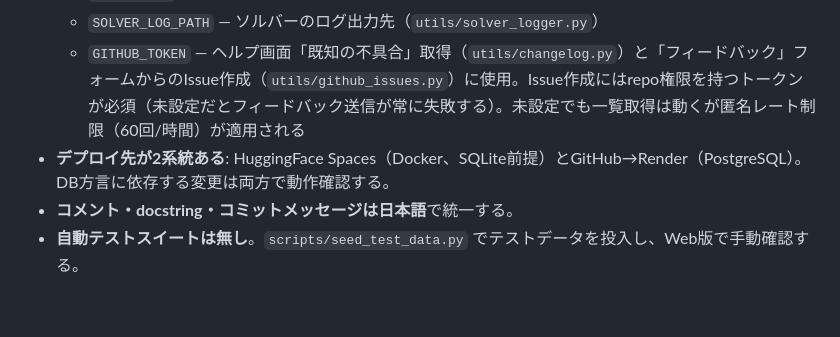
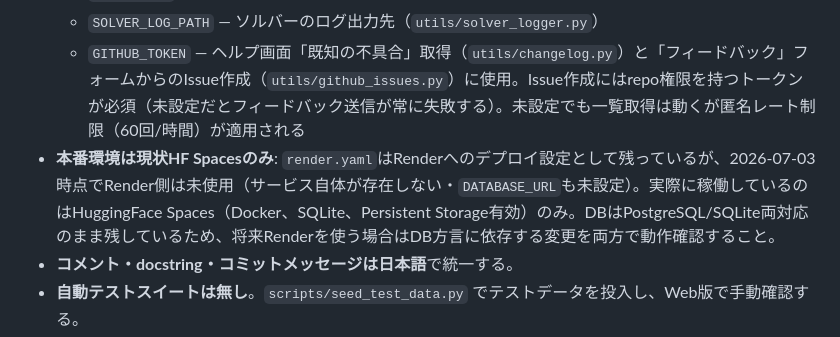
Before and after one commit to Richiesss/shift-tool, a Markdown page: CLAUDE.md, the part around the change. Drawn GitHub-style; blank space fills up the shorter version.

Commit message:
docs: Renderは現状未使用でHF Spacesのみが本番環境であることをCLAUDE.mdに明記
Renderダッシュボードにサービスが存在せずDATABASE_URLも未設定であることを
確認したため、実態に合わせて記載を更新。今後の変更で「両環境で確認」を
不要に要求してしまわないようにするため。

Co-Authored-By: Claude Sonnet 5 <noreply@anthropic.com>

```diff
--- a/CLAUDE.md
+++ b/CLAUDE.md
@@ -73,7 +73,7 @@ python scripts/migrate_to_supabase.py --pg-url "postgresql://postgres.[username]
   - `SECRET_KEY` — Flaskセッション用シークレット
   - `SOLVER_LOG_PATH` — ソルバーのログ出力先（`utils/solver_logger.py`）
   - `GITHUB_TOKEN` — ヘルプ画面「既知の不具合」取得（`utils/changelog.py`）と「フィードバック」フォームからのIssue作成（`utils/github_issues.py`）に使用。Issue作成にはrepo権限を持つトークンが必須（未設定だとフィードバック送信が常に失敗する）。未設定でも一覧取得は動くが匿名レート制限（60回/時間）が適用される
-- **デプロイ先が2系統ある**: HuggingFace Spaces（Docker、SQLite前提）とGitHub→Render（PostgreSQL）。DB方言に依存する変更は両方で動作確認する。
+- **本番環境は現状HF Spacesのみ**: `render.yaml`はRenderへのデプロイ設定として残っているが、2026-07-03時点でRender側は未使用（サービス自体が存在しない・`DATABASE_URL`も未設定）。実際に稼働しているのはHuggingFace Spaces（Docker、SQLite、Persistent Storage有効）のみ。DBはPostgreSQL/SQLite両対応のまま残しているため、将来Renderを使う場合はDB方言に依存する変更を両方で動作確認すること。
 - **コメント・docstring・コミットメッセージは日本語**で統一する。
 - **自動テストスイートは無し**。`scripts/seed_test_data.py` でテストデータを投入し、Web版で手動確認する。
 - **ソルバー変更時**: `optimizer/solver.py` の優先度は `SolverConfig` と `PRIORITY_SCALE`（低=0.1/中=1.0/高=10.0）で調整する。`utils/solver_logger.py` がスタッフ別の割当根拠・ペナルティ内訳をログ出力するため、制約変更後は必ずログで影響を確認する。
```
